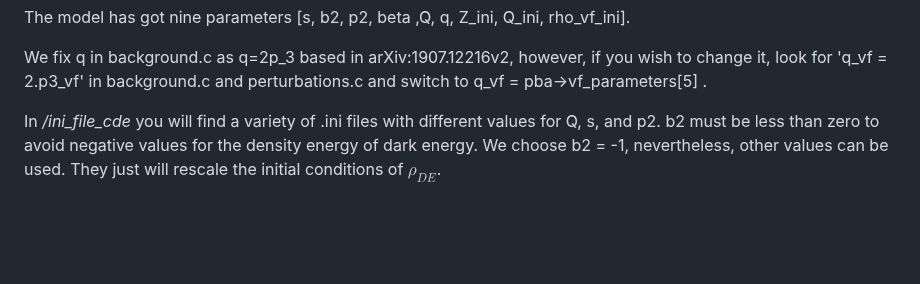
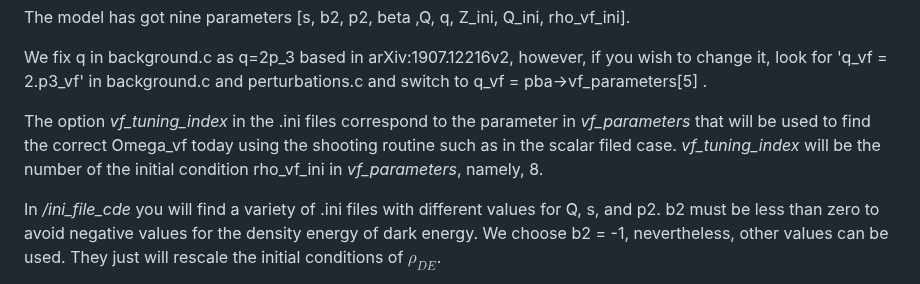
Before and after one commit to navidadxxJose/class_cde, a Markdown page: README_cde.md, the part around the change. Rendered like a GitHub page; blank space fills up the shorter version.

```diff
--- a/README_cde.md
+++ b/README_cde.md
@@ -49,6 +49,9 @@ The model has got nine parameters [s, b2, p2, beta ,Q, q, Z_ini, Q_ini, rho_vf_i
 
 We fix q in background.c as q=2p_3 based in arXiv:1907.12216v2, however, if you wish to change it, look for 'q_vf = 2.p3_vf' in background.c and perturbations.c and switch to
 q_vf  =  pba->vf_parameters[5] .
+
+The option _vf_tuning_index_ in the .ini files correspond to the parameter in _vf_parameters_ that will be used to find the correct Omega_vf today using the shooting routine such as in the scalar filed case. _vf_tuning_index_ will be the number of the initial condition rho_vf_ini in _vf_parameters_, namely, 8.
+
 
 In _/ini_file_cde_ you will find a variety of .ini files with different values for Q, s, and p2. b2 must be less than zero to avoid negative values for the density energy of dark energy. We choose b2 = -1, nevertheless, other values can be used. They just will rescale the initial conditions of $\rho_{DE}$.
 
```
